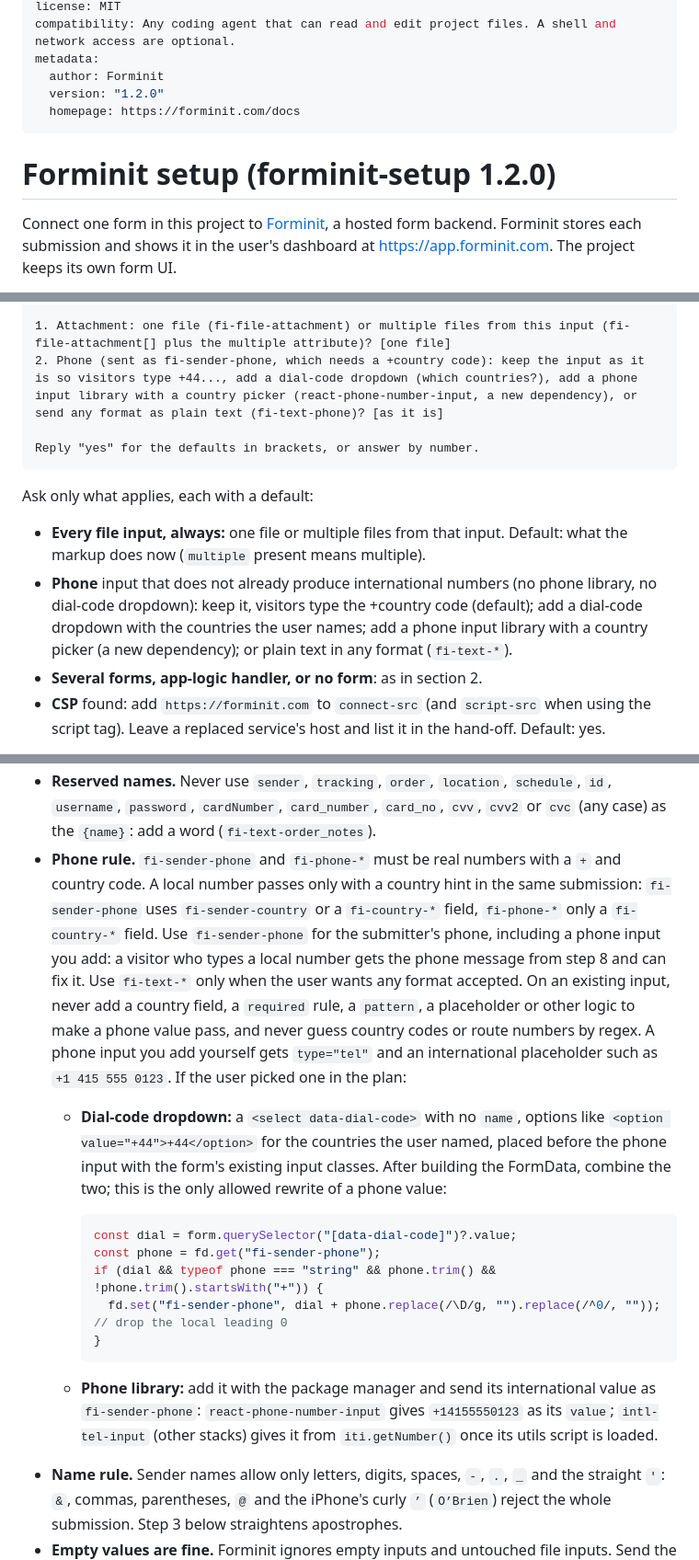
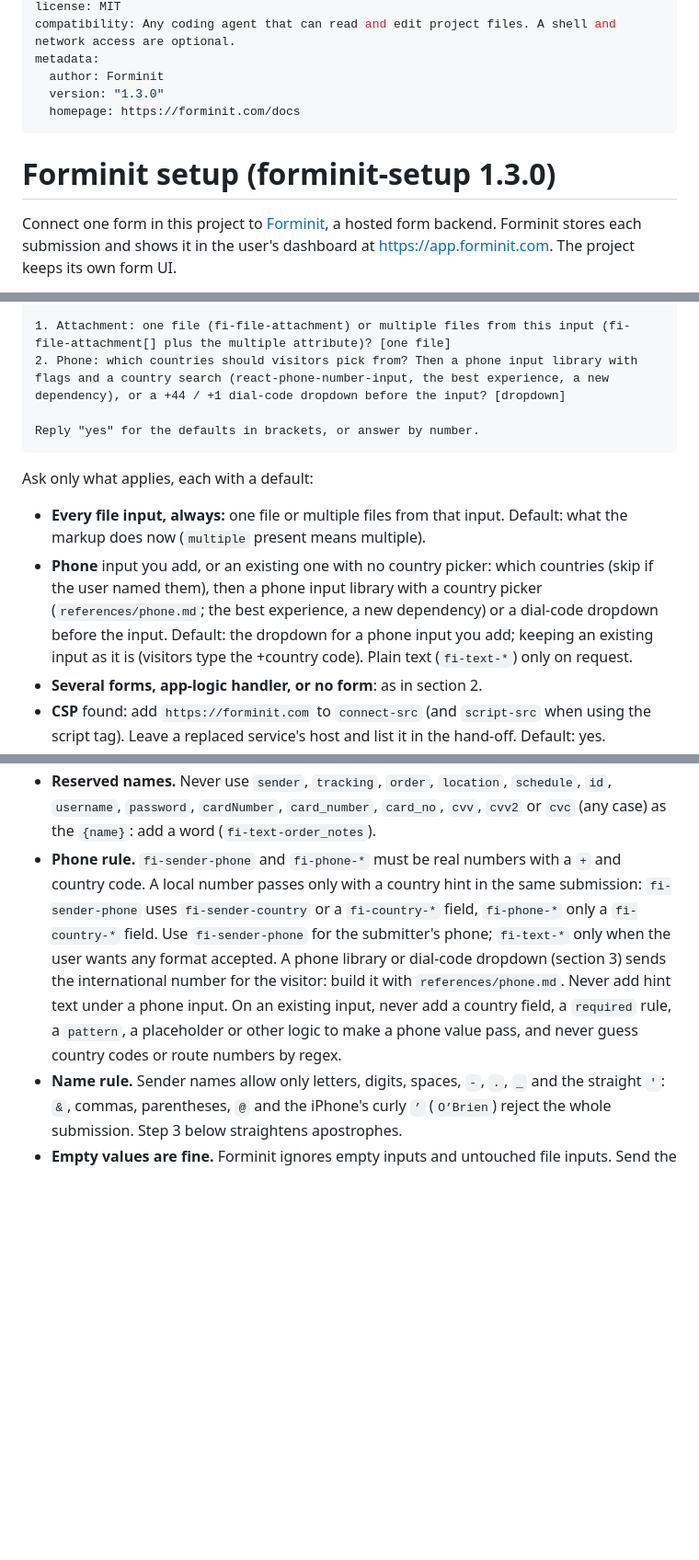
Before and after one commit to forminit/skills, a Markdown page: skills/forminit-setup/SKILL.md, 3 parts joined by grey strips. Shown at 92% size. Drawn GitHub-style; blank space fills up the shorter version.

Commit message:
forminit-setup 1.3.0: phone country picker via library or dial-code dropdown
For a phone input the agent adds (or an existing one without a country
picker), the plan asks which countries, then intl-tel-input /
react-phone-number-input (best experience, new dependency) or a dial-code
dropdown before the input (default for an added input). No more hint text
like "Include your country code". Picker code moves to references/phone.md,
read only when one is chosen, which keeps SKILL.md within budget.

Co-Authored-By: Claude Opus 5.5 <noreply@anthropic.com>

````diff
--- a/skills/forminit-setup/SKILL.md
+++ b/skills/forminit-setup/SKILL.md
@@ -5,11 +5,11 @@ license: MIT
 compatibility: Any coding agent that can read and edit project files. A shell and network access are optional.
 metadata:
   author: Forminit
-  version: "1.2.0"
+  version: "1.3.0"
   homepage: https://forminit.com/docs
 ---
 
-# Forminit setup (forminit-setup 1.2.0)
+# Forminit setup (forminit-setup 1.3.0)
 
 Connect one form in this project to [Forminit](https://forminit.com), a hosted form backend. Forminit stores each submission and shows it in the user's dashboard at https://app.forminit.com. The project keeps its own form UI.
 
@@ -83,14 +83,14 @@ Will change: input names, the submit handler (sends to Forminit, disables Send w
 Will not change: layout, classes, styles, text, validation or any other code. No test submission without your OK.
 
 1. Attachment: one file (fi-file-attachment) or multiple files from this input (fi-file-attachment[] plus the multiple attribute)? [one file]
-2. Phone (sent as fi-sender-phone, which needs a +country code): keep the input as it is so visitors type +44..., add a dial-code dropdown (which countries?), add a phone input library with a country picker (react-phone-number-input, a new dependency), or send any format as plain text (fi-text-phone)? [as it is]
+2. Phone: which countries should visitors pick from? Then a phone input library with flags and a country search (react-phone-number-input, the best experience, a new dependency), or a +44 / +1 dial-code dropdown before the input? [dropdown]
 
 Reply "yes" for the defaults in brackets, or answer by number.
 ```
 
 Ask only what applies, each with a default:
 - **Every file input, always:** one file or multiple files from that input. Default: what the markup does now (`multiple` present means multiple).
-- **Phone** input that does not already produce international numbers (no phone library, no dial-code dropdown): keep it, visitors type the +country code (default); add a dial-code dropdown with the countries the user names; add a phone input library with a country picker (a new dependency); or plain text in any format (`fi-text-*`).
+- **Phone** input you add, or an existing one with no country picker: which countries (skip if the user named them), then a phone input library with a country picker (`references/phone.md`; the best experience, a new dependency) or a dial-code dropdown before the input. Default: the dropdown for a phone input you add; keeping an existing input as it is (visitors type the +country code). Plain text (`fi-text-*`) only on request.
 - **Several forms, app-logic handler, or no form**: as in section 2.
 - **CSP** found: add `https://forminit.com` to `connect-src` (and `script-src` when using the script tag). Leave a replaced service's host and list it in the hand-off. Default: yes.
 - **E2E tests** that submit this form: they will send real submissions. Default: list them; mock `https://forminit.com/f/**` only if the user agrees.
@@ -134,17 +134,7 @@ Rules Forminit enforces. Each break rejects the whole submission, or silently dr
 - **Unknown types** (`fi-textarea-*`, `fi-message-*`, `fi-hidden-*`, `fi-tel-*`) and names without the `fi-` prefix are silently dropped. A type without a name (`fi-email`) rejects the submission.
 - **Repeated names need `[]`.** Without it only the last value arrives (checkbox groups, multi-selects, multiple files). Never put `[]` on any other type.
 - **Reserved names.** Never use `sender`, `tracking`, `order`, `location`, `schedule`, `id`, `username`, `password`, `cardNumber`, `card_number`, `card_no`, `cvv`, `cvv2` or `cvc` (any case) as the `{name}`: add a word (`fi-text-order_notes`).
-- **Phone rule.** `fi-sender-phone` and `fi-phone-*` must be real numbers with a `+` and country code. A local number passes only with a country hint in the same submission: `fi-sender-phone` uses `fi-sender-country` or a `fi-country-*` field, `fi-phone-*` only a `fi-country-*` field. Use `fi-sender-phone` for the submitter's phone, including a phone input you add: a visitor who types a local number gets the phone message from step 8 and can fix it. Use `fi-text-*` only when the user wants any format accepted. On an existing input, never add a country field, a `required` rule, a `pattern`, a placeholder or other logic to make a phone value pass, and never guess country codes or route numbers by regex. A phone input you add yourself gets `type="tel"` and an international placeholder such as `+1 415 555 0123`. If the user picked one in the plan:
-  - **Dial-code dropdown:** a `<select data-dial-code>` with no `name`, options like `<option value="+44">+44</option>` for the countries the user named, placed before the phone input with the form's existing input classes. After building the FormData, combine the two; this is the only allowed rewrite of a phone value:
-
-    ```js
-    const dial = form.querySelector("[data-dial-code]")?.value;
-    const phone = fd.get("fi-sender-phone");
-    if (dial && typeof phone === "string" && phone.trim() && !phone.trim().startsWith("+")) {
-      fd.set("fi-sender-phone", dial + phone.replace(/\D/g, "").replace(/^0/, "")); // drop the local leading 0
-    }
-    ```
-  - **Phone library:** add it with the package manager and send its international value as `fi-sender-phone`: `react-phone-number-input` gives `+14155550123` as its `value`; `intl-tel-input` (other stacks) gives it from `iti.getNumber()` once its utils script is loaded.
+- **Phone rule.** `fi-sender-phone` and `fi-phone-*` must be real numbers with a `+` and country code. A local number passes only with a country hint in the same submission: `fi-sender-phone` uses `fi-sender-country` or a `fi-country-*` field, `fi-phone-*` only a `fi-country-*` field. Use `fi-sender-phone` for the submitter's phone; `fi-text-*` only when the user wants any format accepted. A phone library or dial-code dropdown (section 3) sends the international number for the visitor: build it with `references/phone.md`. Never add hint text under a phone input. On an existing input, never add a country field, a `required` rule, a `pattern`, a placeholder or other logic to make a phone value pass, and never guess country codes or route numbers by regex.
 - **Name rule.** Sender names allow only letters, digits, spaces, `-`, `.`, `_` and the straight `'`: `&`, commas, parentheses, `@` and the iPhone's curly `’` (`O’Brien`) reject the whole submission. Step 3 below straightens apostrophes.
 - **Empty values are fine.** Forminit ignores empty inputs and untouched file inputs. Send the FormData as built; never filter or `fd.delete` empty entries, which wipes a whole `[]` group.
 - **Keep native validation** (`type="email"`, `required`, `pattern`): it is what stops bad values before they reach Forminit.
````
Also changed, not shown: 1 other file.
